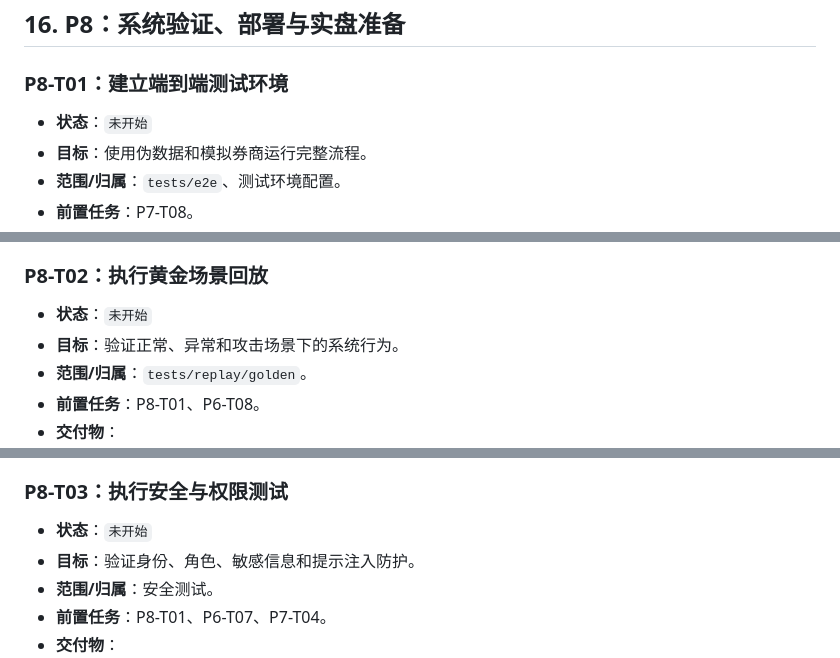
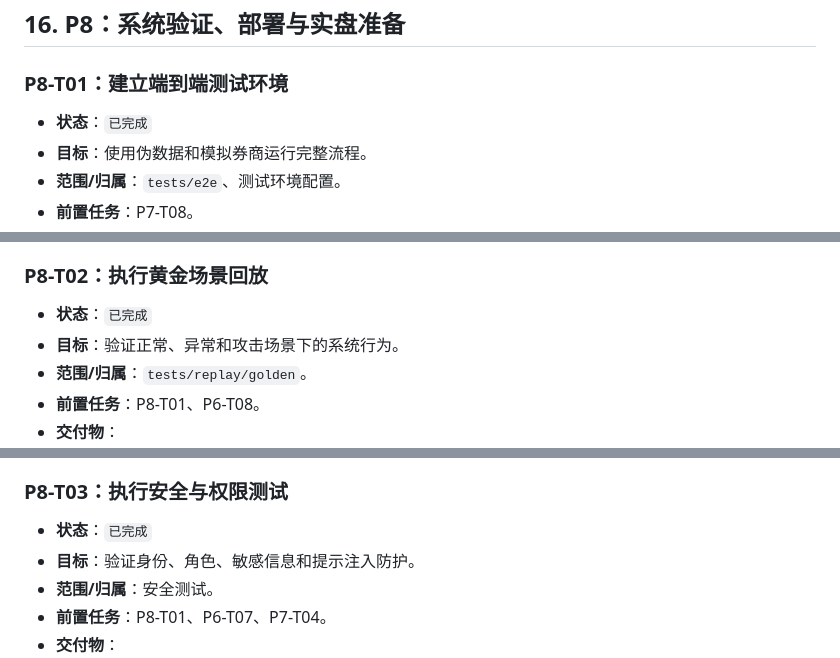
Before and after one commit to wx1127/Quant-Agent, a Markdown page: docs/04-project-progress.md, 3 parts joined by grey strips. GitHub-like rendering.

```diff
--- a/docs/04-project-progress.md
+++ b/docs/04-project-progress.md
@@ -1493,7 +1493,7 @@ flowchart LR
 
 ### P8-T01：建立端到端测试环境
 
-- **状态**：`未开始`
+- **状态**：`已完成`
 - **目标**：使用伪数据和模拟券商运行完整流程。
 - **范围/归属**：`tests/e2e`、测试环境配置。
 - **前置任务**：P7-T08。
@@ -1510,7 +1510,7 @@ flowchart LR
 
 ### P8-T02：执行黄金场景回放
 
-- **状态**：`未开始`
+- **状态**：`已完成`
 - **目标**：验证正常、异常和攻击场景下的系统行为。
 - **范围/归属**：`tests/replay/golden`。
 - **前置任务**：P8-T01、P6-T08。
@@ -1527,7 +1527,7 @@ flowchart LR
 
 ### P8-T03：执行安全与权限测试
 
-- **状态**：`未开始`
+- **状态**：`已完成`
 - **目标**：验证身份、角色、敏感信息和提示注入防护。
 - **范围/归属**：安全测试。
 - **前置任务**：P8-T01、P6-T07、P7-T04。
```
Also changed, not shown: other parts of docs/04-project-progress.md (+15 -15 lines).
